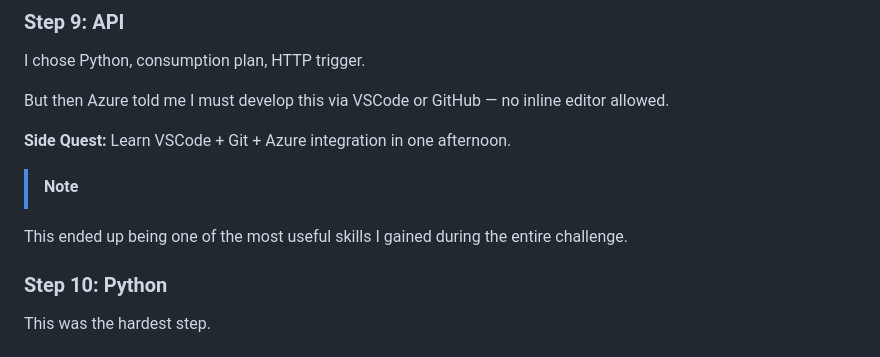
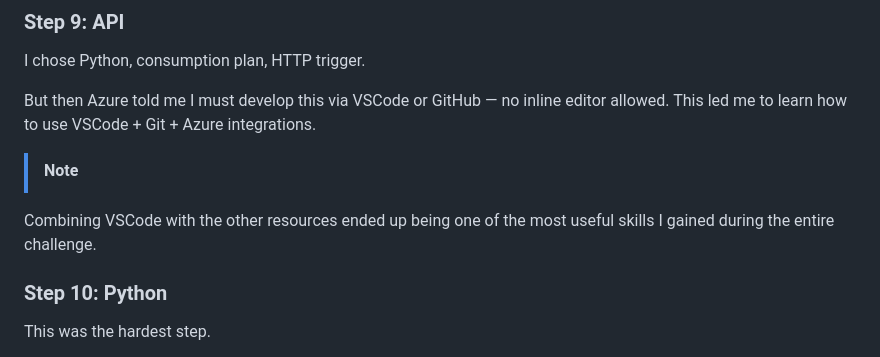
Before and after one commit to dalenfree/azure-resume-challenge, a Markdown page: README.md, the part around one of its changes. GitHub-like rendering.

```diff
--- a/README.md
+++ b/README.md
@@ -116,12 +112,10 @@ Here’s the JSON seed data I used:
 ### Step 9: API
 I chose Python, consumption plan, HTTP trigger.
 
-But then Azure told me I must develop this via VSCode or GitHub — no inline editor allowed.
-
-**Side Quest:** Learn VSCode + Git + Azure integration in one afternoon.
+But then Azure told me I must develop this via VSCode or GitHub — no inline editor allowed. This led me to learn how to use VSCode + Git + Azure integrations.
 
 > [!NOTE]
-This ended up being one of the most useful skills I gained during the entire challenge.
+Combining VSCode with the other resources ended up being one of the most useful skills I gained during the entire challenge.
 
 ### Step 10: Python
 This was the hardest step.
```
Also changed, not shown: other parts of README.md (+8 -15 lines).
